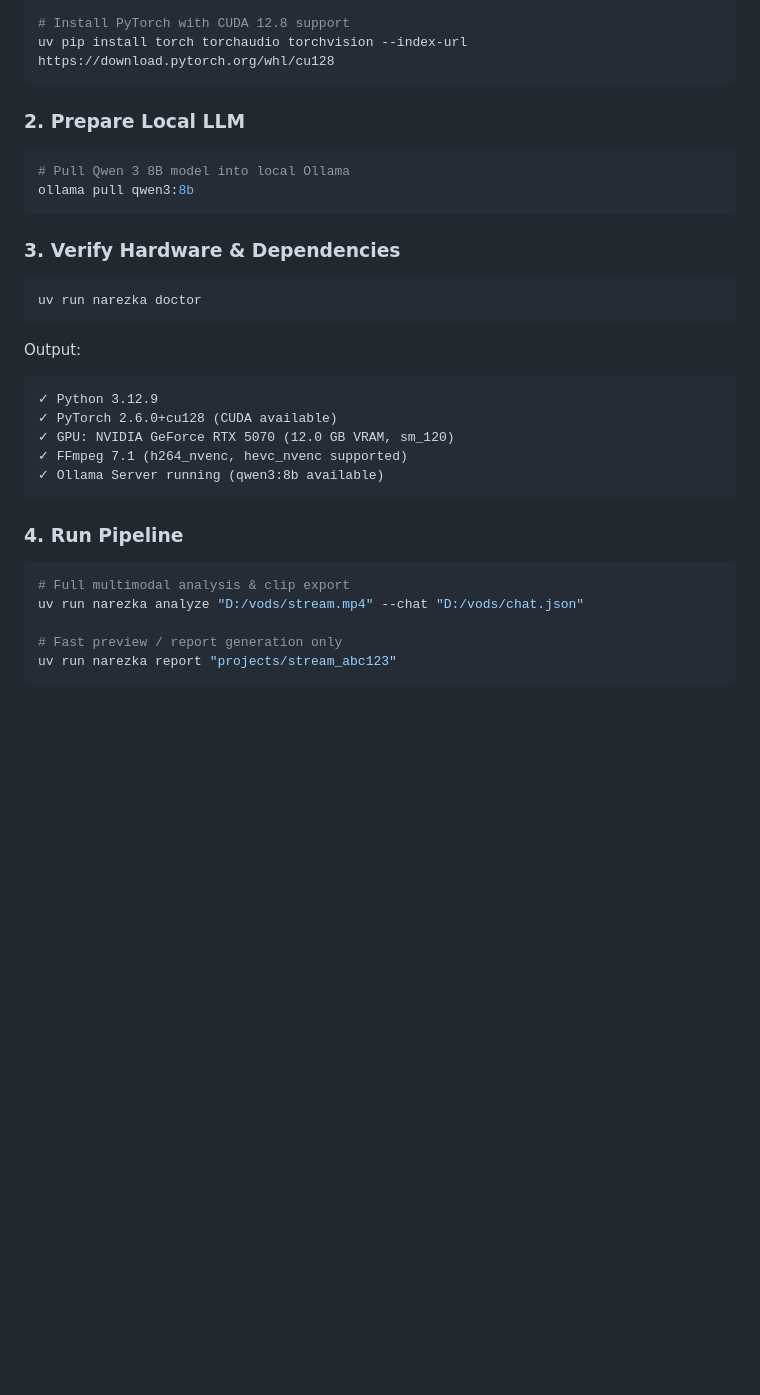
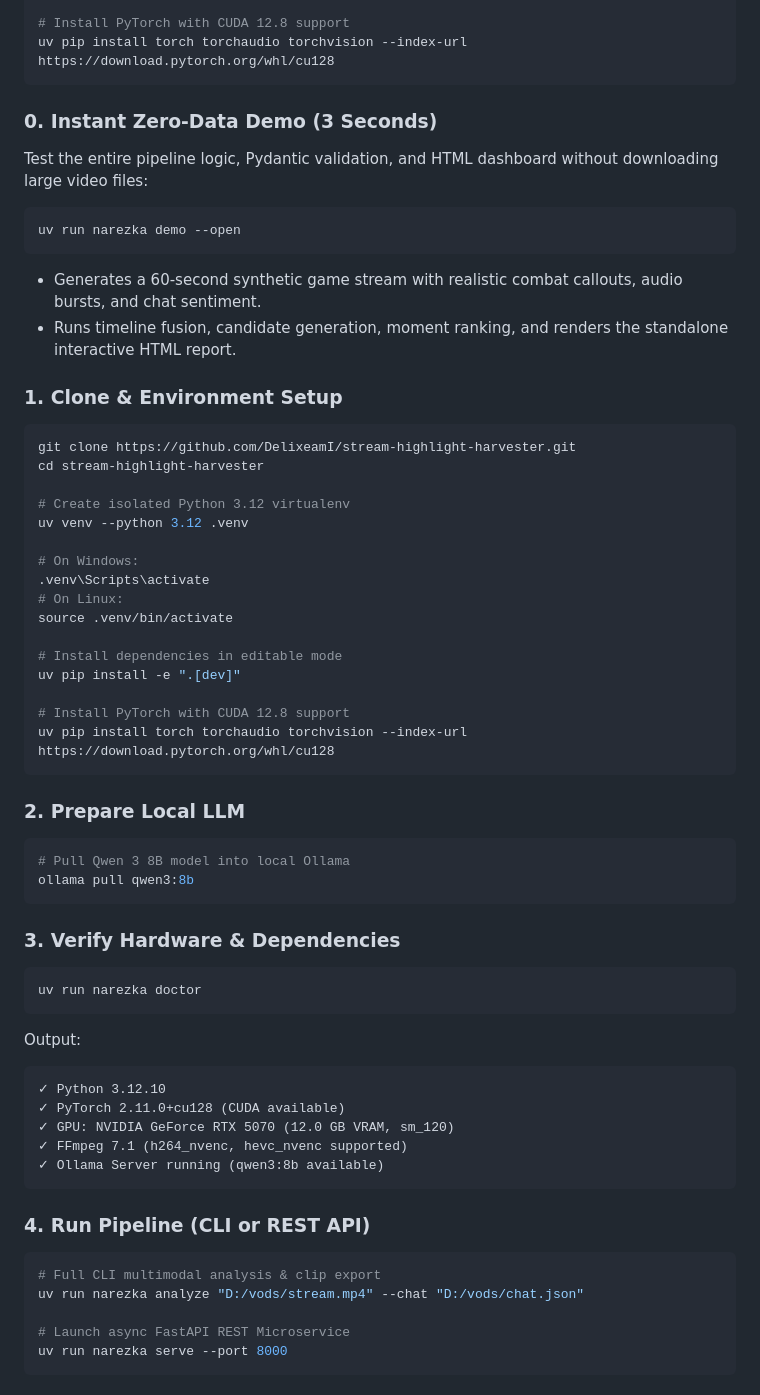
Before and after one commit to DelixeamI/stream-highlight-harvester, a Markdown page: README.md, the part around one of its changes. Drawn GitHub-style; blank space fills up the shorter version.

````diff
--- a/README.md
+++ b/README.md
@@ -197,6 +199,33 @@ uv pip install -e ".[dev]"
 # Install PyTorch with CUDA 12.8 support
 uv pip install torch torchaudio torchvision --index-url https://download.pytorch.org/whl/cu128
 ```
+### 0. Instant Zero-Data Demo (3 Seconds)
+Test the entire pipeline logic, Pydantic validation, and HTML dashboard without downloading large video files:
+```bash
+uv run narezka demo --open
+```
+* Generates a 60-second synthetic game stream with realistic combat callouts, audio bursts, and chat sentiment.
+* Runs timeline fusion, candidate generation, moment ranking, and renders the standalone interactive HTML report.
+
+### 1. Clone & Environment Setup
+```bash
+git clone https://github.com/DelixeamI/stream-highlight-harvester.git
+cd stream-highlight-harvester
+
+# Create isolated Python 3.12 virtualenv
+uv venv --python 3.12 .venv
+
+# On Windows:
+.venv\Scripts\activate
+# On Linux:
+source .venv/bin/activate
+
+# Install dependencies in editable mode
+uv pip install -e ".[dev]"
+
+# Install PyTorch with CUDA 12.8 support
+uv pip install torch torchaudio torchvision --index-url https://download.pytorch.org/whl/cu128
+```
 
 ### 2. Prepare Local LLM
 ```bash
@@ -211,18 +240,18 @@ uv run narezka doctor
 
 Output:
 ```text
-✓ Python 3.12.9
-✓ PyTorch 2.6.0+cu128 (CUDA available)
+✓ Python 3.12.10
+✓ PyTorch 2.11.0+cu128 (CUDA available)
 ✓ GPU: NVIDIA GeForce RTX 5070 (12.0 GB VRAM, sm_120)
 ✓ FFmpeg 7.1 (h264_nvenc, hevc_nvenc supported)
 ✓ Ollama Server running (qwen3:8b available)
 ```
 
-### 4. Run Pipeline
+### 4. Run Pipeline (CLI or REST API)
 ```bash
-# Full multimodal analysis & clip export
+# Full CLI multimodal analysis & clip export
 uv run narezka analyze "D:/vods/stream.mp4" --chat "D:/vods/chat.json"
 
-# Fast preview / report generation only
-uv run narezka report "projects/stream_abc123"
+# Launch async FastAPI REST Microservice
+uv run narezka serve --port 8000
 ```
````
Also changed, not shown: other parts of README.md (+40 -6 lines).
